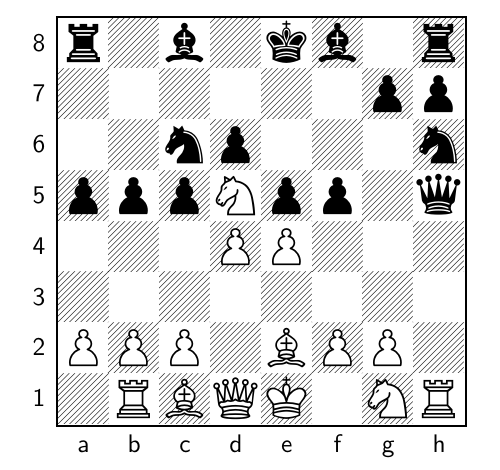
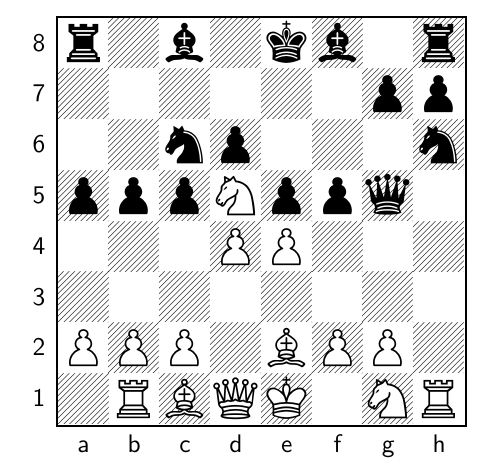
Before and after one commit to TomCasavant/latex-chess, a LaTeX document (default_filepath.tex): part of the page, cut so that both start at the same text. Compiled offline with pdfLaTeX.

Commit message:
[automated] Regenerate text/pdf for chessboard

```diff
--- a/default_filepath.tex
+++ b/default_filepath.tex
@@ -13,6 +13,6 @@
 \normalsize%
 \setchessboard{showmover=false}%
 \newgame%
-\fenboard{r1b1kb1r/6pp/2np3n/pppNpp1q/3PP3/8/PPP1BPP1/1RBQK1NR b kq - 1 13}%
+\fenboard{r1b1kb1r/6pp/2np3n/pppNppq1/3PP3/8/PPP1BPP1/1RBQK1NR w kq - 2 14}%
 \chessboard%
 \end{document}
```
Also changed, not shown: chessboard_display.pdf.
